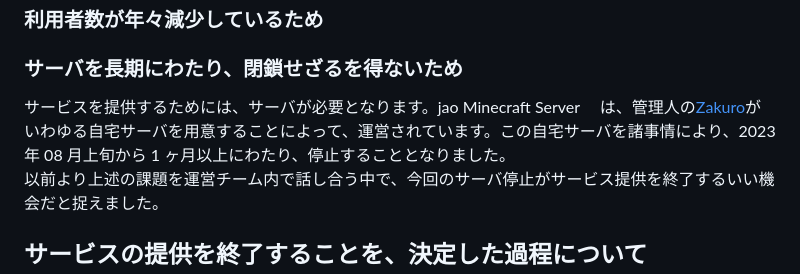
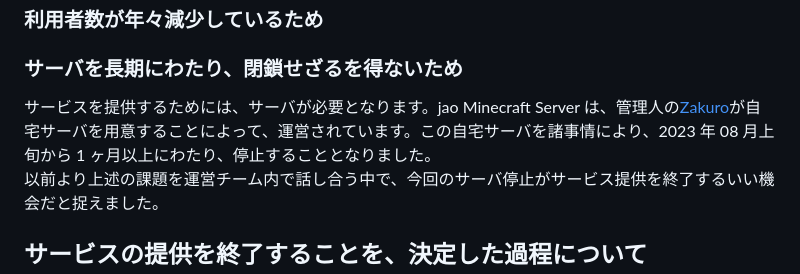
Before and after one commit to jaoafa/jaoweb-docs, a Markdown page: blog/theend.md, the part around the change. Rendered like a GitHub page.

Commit message:
Update blog/theend.md
Co-authored-by: Tomachi <8929706+book000@users.noreply.github.com>

```diff
--- a/blog/theend.md
+++ b/blog/theend.md
@@ -28,7 +28,7 @@ jao Minecraft Server では、これまで 7 年以上にわたって提供し
 
 ### サーバを長期にわたり、閉鎖せざるを得ないため
 
-サービスを提供するためには、サーバが必要となります。jao Minecraft Server 　は、管理人の[Zakuro]()がいわゆる自宅サーバを用意することによって、運営されています。この自宅サーバを諸事情により、2023 年 08 月上旬から 1 ヶ月以上にわたり、停止することとなりました。
+サービスを提供するためには、サーバが必要となります。jao Minecraft Server は、管理人の[Zakuro]()が自宅サーバを用意することによって、運営されています。この自宅サーバを諸事情により、2023 年 08 月上旬から 1 ヶ月以上にわたり、停止することとなりました。
 以前より上述の課題を運営チーム内で話し合う中で、今回のサーバ停止がサービス提供を終了するいい機会だと捉えました。
 
 ## サービスの提供を終了することを、決定した過程について
```
